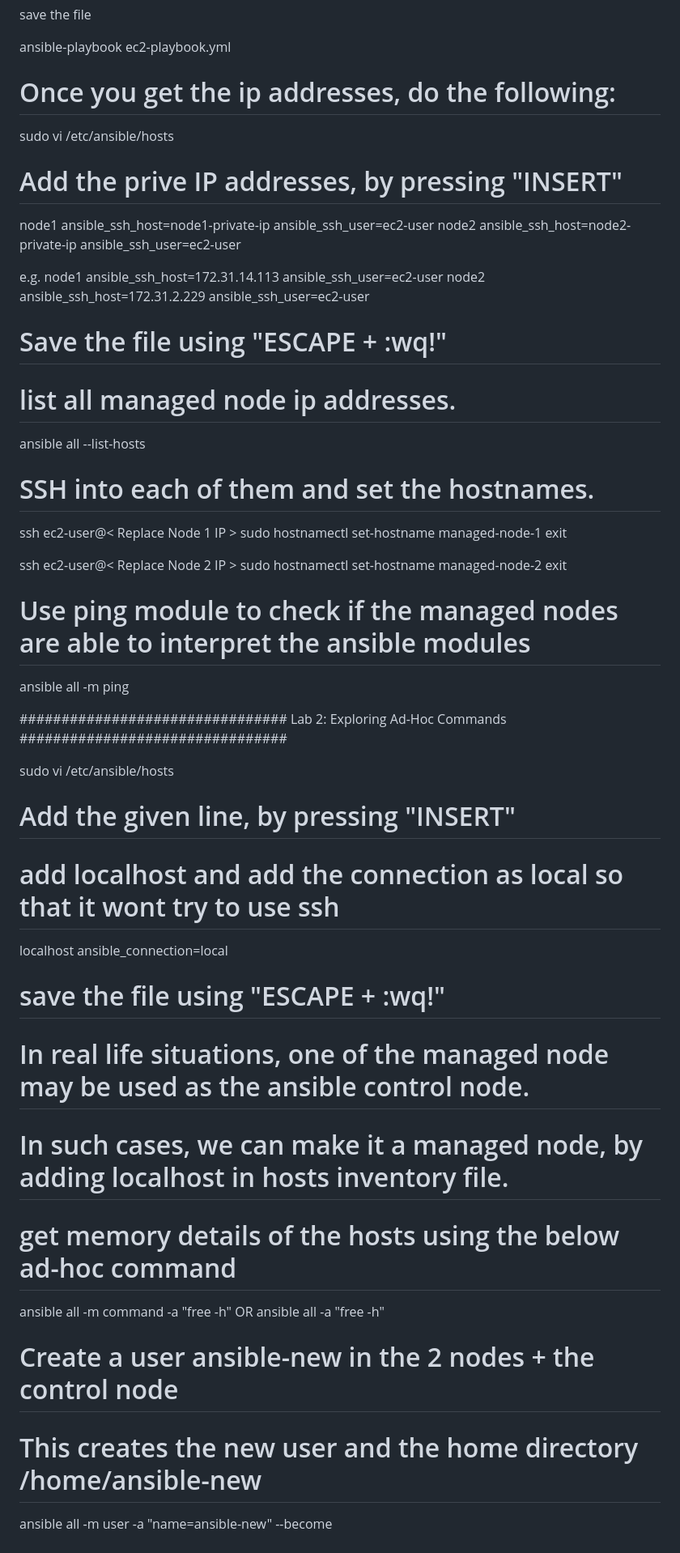
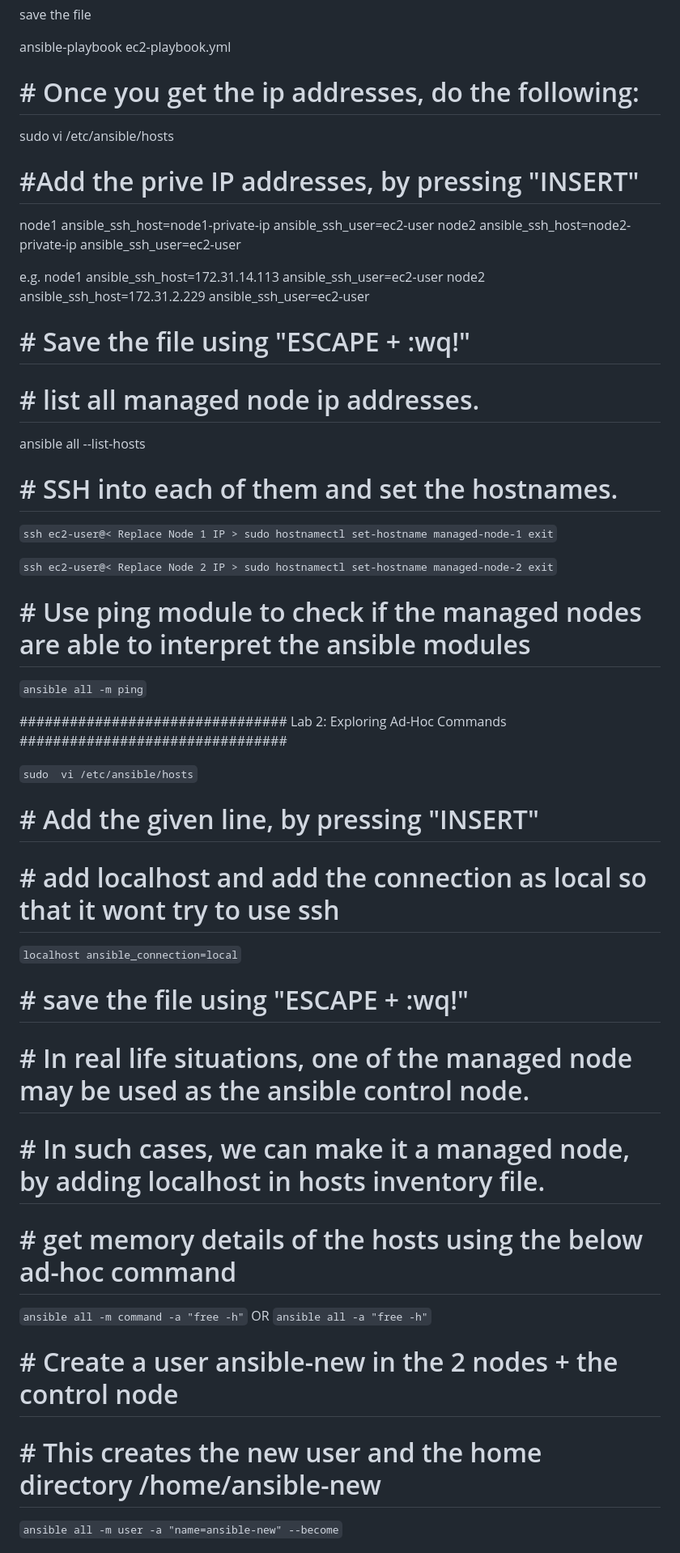
Before and after one commit to keerthan0521/ansible-workshop, a Markdown page: README.md, the part around the change printed below. Shown: that part at 81% size. Rendered like a GitHub page.

```diff
--- a/README.md
+++ b/README.md
@@ -122,10 +122,10 @@ ansible-playbook ec2-playbook.yml
 
 
 
-# Once you get the ip addresses, do the following:
+# # Once you get the ip addresses, do the following:
 sudo vi /etc/ansible/hosts
 
-# Add the prive IP addresses, by pressing "INSERT"
+#  #Add the prive IP addresses, by pressing "INSERT"
 node1 ansible_ssh_host=node1-private-ip ansible_ssh_user=ec2-user
 node2 ansible_ssh_host=node2-private-ip ansible_ssh_user=ec2-user
 
@@ -133,44 +133,43 @@ e.g. node1 ansible_ssh_host=172.31.14.113 ansible_ssh_user=ec2-user
      node2 ansible_ssh_host=172.31.2.229 ansible_ssh_user=ec2-user
 
 
-# Save the file using "ESCAPE + :wq!"
+#  # Save the file using "ESCAPE + :wq!"
 
-# list all managed node ip addresses.
+# # list all managed node ip addresses.
 ansible all --list-hosts
 
-# SSH into each of them and set the hostnames.
-ssh ec2-user@< Replace Node 1 IP >
+# #  SSH into each of them and set the hostnames.
+`ssh ec2-user@< Replace Node 1 IP >
 sudo hostnamectl set-hostname managed-node-1
-exit
+exit`
 
-ssh ec2-user@< Replace Node 2 IP >
+`ssh ec2-user@< Replace Node 2 IP >
 sudo hostnamectl set-hostname managed-node-2
-exit
+exit`
 
-# Use ping module to check if the managed nodes are able to interpret the ansible modules
-ansible all -m ping
+# #  Use ping module to check if the managed nodes are able to interpret the ansible modules
+`ansible all -m ping`
 
 ################################
 Lab 2: Exploring Ad-Hoc Commands
 ################################
 
-sudo vi /etc/ansible/hosts
+`sudo  vi /etc/ansible/hosts`
+#  # Add the given line, by pressing "INSERT"
+#  # add localhost and add the connection as local so that it wont try to use ssh
+`localhost ansible_connection=local`
+#  # save the file using "ESCAPE + :wq!"
 
-# Add the given line, by pressing "INSERT"
-# add localhost and add the connection as local so that it wont try to use ssh
-localhost ansible_connection=local
-# save the file using "ESCAPE + :wq!"
-
-# In real life situations, one of the managed node may be used as the ansible control node.
-# In such cases, we can make it a managed node, by adding localhost in hosts inventory file.
+#  # In real life situations, one of the managed node may be used as the ansible control node.
+# #  In such cases, we can make it a managed node, by adding localhost in hosts inventory file.
 
 
-# get memory details of the hosts using the below ad-hoc command
-ansible all -m command -a "free -h"
+#  # get memory details of the hosts using the below ad-hoc command
+`ansible all -m command -a "free -h"`
 OR
-ansible all -a "free -h"
+`ansible all -a "free -h"`
 
-# Create a user ansible-new in the 2 nodes + the control node
-# This creates the new user and the home directory /home/ansible-new
-ansible all -m user -a "name=ansible-new" --become
+#  # Create a user ansible-new in the 2 nodes + the control node
+#  # This creates the new user and the home directory /home/ansible-new
+`ansible all -m user -a "name=ansible-new" --become`
 
```
Also changed, not shown: other parts of README.md (+32 -32 lines).
